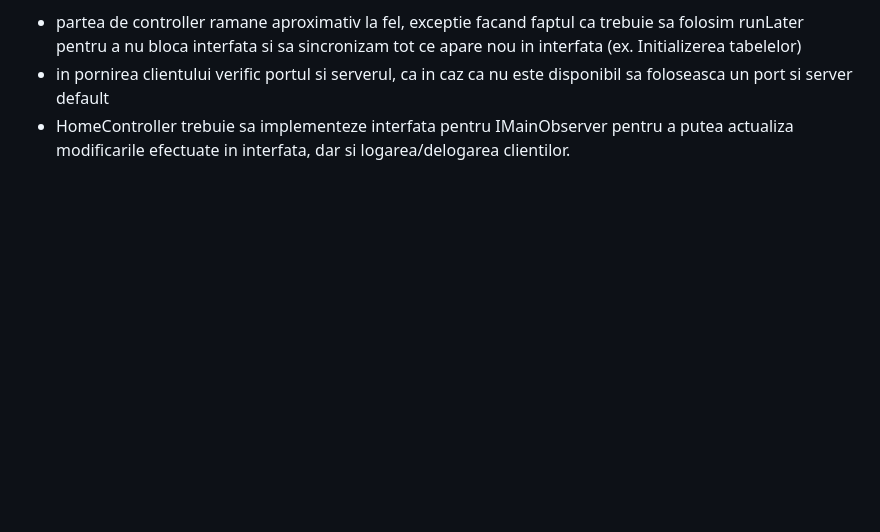
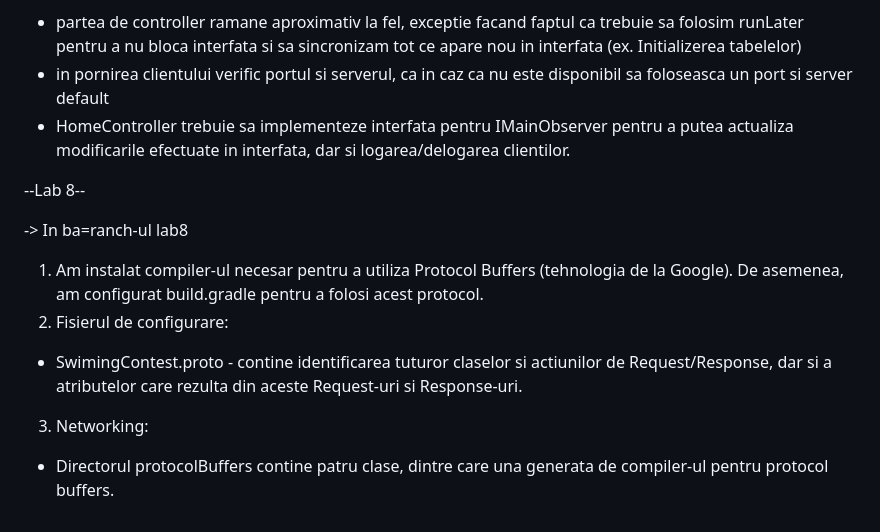
Before and after one commit to DianaGliga11/Swimming-contest, a Markdown page: README.md, the part around the change. Drawn GitHub-style; blank space fills up the shorter version.

```diff
--- a/README.md
+++ b/README.md
@@ -60,3 +60,13 @@ Ambele module pot fi rulate, insa nu acest lucru se doreste,  urmand sa introduc
 - partea de controller ramane aproximativ la fel, exceptie facand faptul ca trebuie sa folosim runLater pentru a nu bloca interfata si sa sincronizam tot ce apare nou in interfata (ex. Initializerea tabelelor)
 - in pornirea clientului verific portul si serverul, ca in caz ca nu este disponibil sa foloseasca un port si server default
 - HomeController trebuie sa implementeze interfata pentru IMainObserver pentru a putea actualiza modificarile efectuate in interfata, dar si logarea/delogarea clientilor.
+
+
+--Lab 8--
+
+-> In ba=ranch-ul lab8
+1. Am instalat compiler-ul necesar pentru a utiliza Protocol Buffers (tehnologia de la Google). De asemenea, am configurat build.gradle pentru a folosi acest protocol.
+2. Fisierul de configurare:
+- SwimingContest.proto - contine identificarea tuturor claselor si actiunilor de Request/Response, dar si a atributelor care rezulta din aceste Request-uri si Response-uri.
+3. Networking:
+- Directorul protocolBuffers contine patru clase, dintre care una generata de compiler-ul pentru protocol buffers.
```
